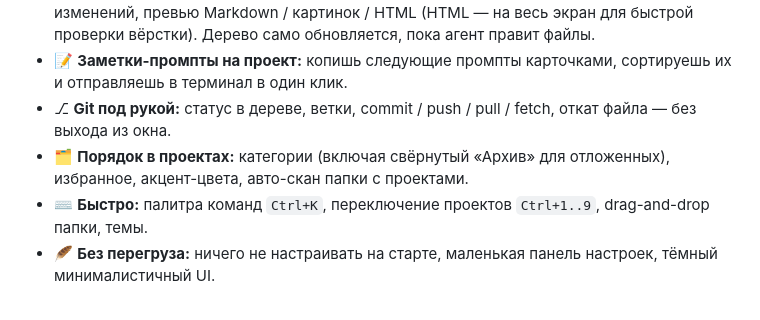
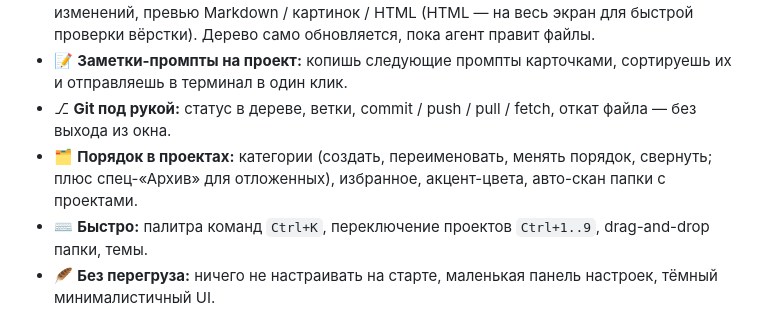
Before and after one commit to medium-nt/LiteEditorAI, a Markdown page: README.md, the part around the change. Drawn GitHub-style.

Commit message:
docs: README — управление категориями (создание/переименование/порядок)

```diff
--- a/README.md
+++ b/README.md
@@ -37,7 +37,7 @@ Qwen, Kimi…), а ты ведёшь **сразу несколько проек
   превью Markdown / картинок / HTML (HTML — на весь экран для быстрой проверки вёрстки). Дерево само обновляется, пока агент правит файлы.
 - 📝 **Заметки-промпты на проект:** копишь следующие промпты карточками, сортируешь их и отправляешь в терминал в один клик.
 - ⎇ **Git под рукой:** статус в дереве, ветки, commit / push / pull / fetch, откат файла — без выхода из окна.
-- 🗂 **Порядок в проектах:** категории (включая свёрнутый «Архив» для отложенных), избранное, акцент-цвета, авто-скан папки с проектами.
+- 🗂 **Порядок в проектах:** категории (создать, переименовать, менять порядок, свернуть; плюс спец-«Архив» для отложенных), избранное, акцент-цвета, авто-скан папки с проектами.
 - ⌨️ **Быстро:** палитра команд `Ctrl+K`, переключение проектов `Ctrl+1..9`, drag-and-drop папки, темы.
 - 🪶 **Без перегруза:** ничего не настраивать на старте, маленькая панель настроек, тёмный минималистичный UI.
 
```
